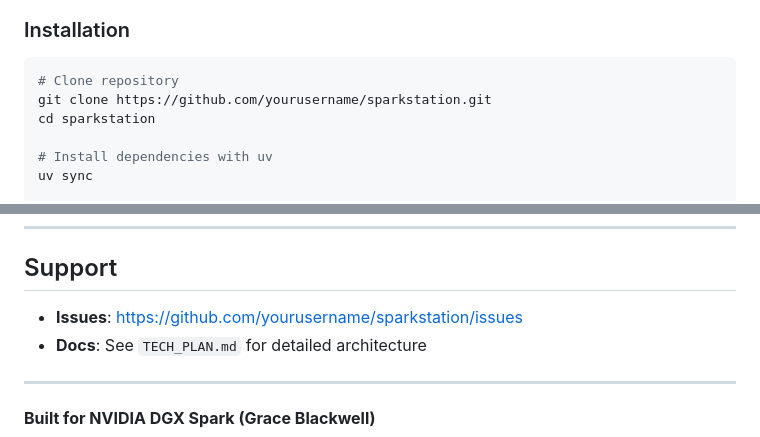
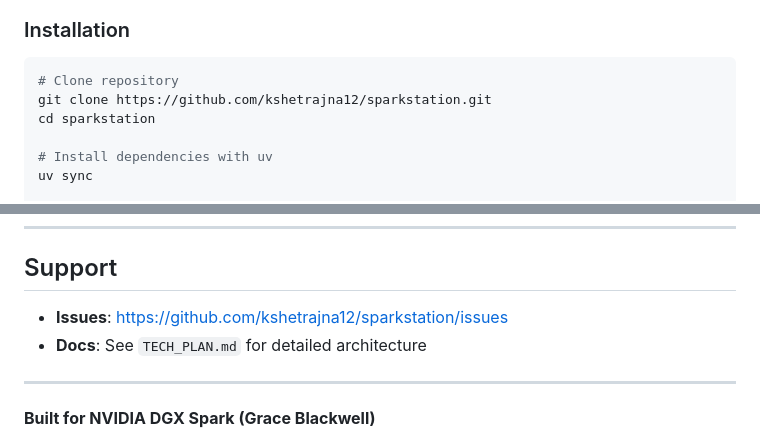
Before and after one commit to kshetrajna12/sparkstation, a Markdown page: README.md, 2 parts joined by grey strips. Rendered like a GitHub page.

````diff
--- a/README.md
+++ b/README.md
@@ -54,7 +54,7 @@ Model Backends (vLLM, SGLang, TRT-LLM)
 
 ```bash
 # Clone repository
-git clone https://github.com/yourusername/sparkstation.git
+git clone https://github.com/kshetrajna12/sparkstation.git
 cd sparkstation
 
 # Install dependencies with uv
@@ -377,7 +377,7 @@ Contributions welcome! Please open an issue or PR.
 
 ## Support
 
-- **Issues**: https://github.com/yourusername/sparkstation/issues
+- **Issues**: https://github.com/kshetrajna12/sparkstation/issues
 - **Docs**: See `TECH_PLAN.md` for detailed architecture
 
 ---
````
Also changed, not shown: CHANGELOG.md (added, +124 -0 lines), PROGRESS.md (added, +358 -0 lines).
